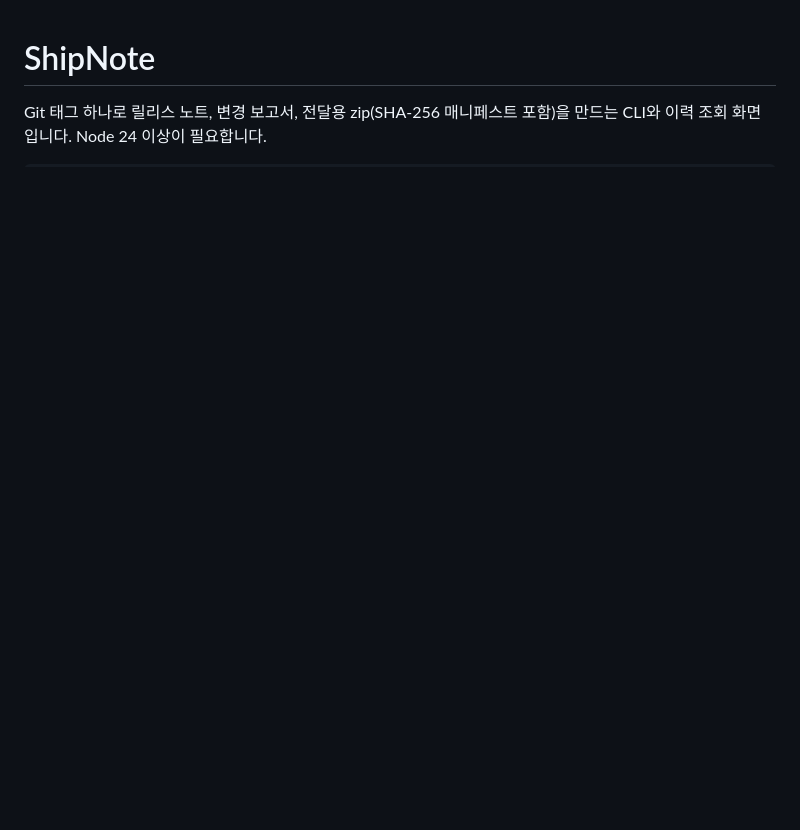
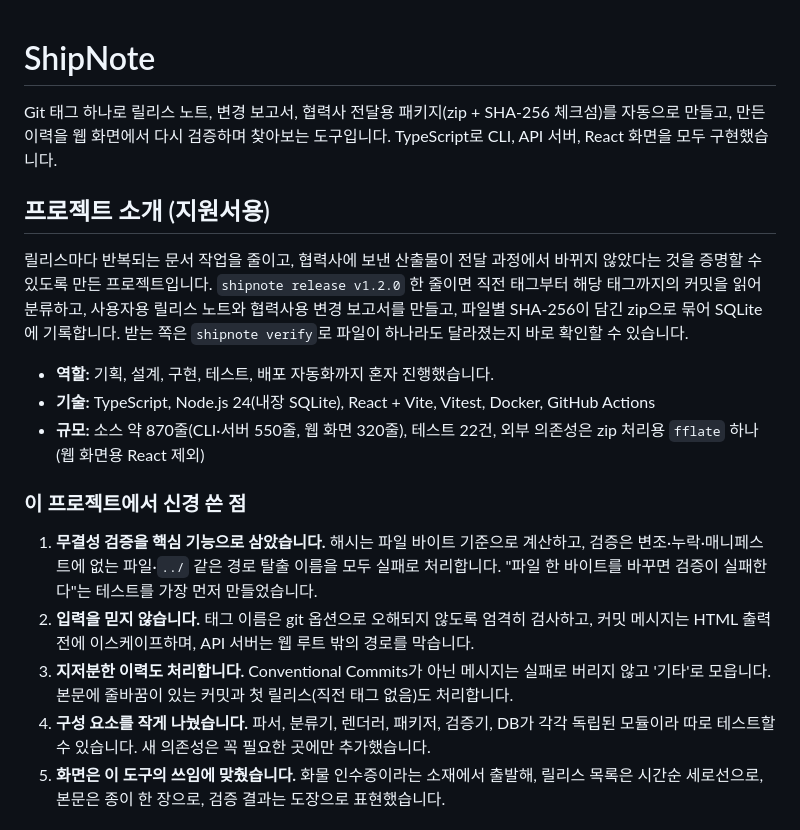
Before and after one commit to dyj02056/ShipNote, a Markdown page: README.md, the part around one of its changes. Rendered like a GitHub page; blank space fills up the shorter version.

```diff
--- a/README.md
+++ b/README.md
@@ -1,3 +1,20 @@
 # ShipNote
 
-Git 태그 하나로 릴리스 노트, 변경 보고서, 전달용 zip(SHA-256 매니페스트 포함)을 만드는 CLI와 이력 조회 화면입니다. Node 24 이상이 필요합니다.
+Git 태그 하나로 릴리스 노트, 변경 보고서, 협력사 전달용 패키지(zip + SHA-256 체크섬)를 자동으로 만들고, 만든 이력을 웹 화면에서 다시 검증하며 찾아보는 도구입니다. TypeScript로 CLI, API 서버, React 화면을 모두 구현했습니다.
+
+## 프로젝트 소개 (지원서용)
+
+릴리스마다 반복되는 문서 작업을 줄이고, 협력사에 보낸 산출물이 전달 과정에서 바뀌지 않았다는 것을 증명할 수 있도록 만든 프로젝트입니다. `shipnote release v1.2.0` 한 줄이면 직전 태그부터 해당 태그까지의 커밋을 읽어 분류하고, 사용자용 릴리스 노트와 협력사용 변경 보고서를 만들고, 파일별 SHA-256이 담긴 zip으로 묶어 SQLite에 기록합니다. 받는 쪽은 `shipnote verify`로 파일이 하나라도 달라졌는지 바로 확인할 수 있습니다.
+
+- **역할:** 기획, 설계, 구현, 테스트, 배포 자동화까지 혼자 진행했습니다.
+- **기술:** TypeScript, Node.js 24(내장 SQLite), React + Vite, Vitest, Docker, GitHub Actions
+- **규모:** 소스 약 870줄(CLI·서버 550줄, 웹 화면 320줄), 테스트 22건, 외부 의존성은 zip 처리용 `fflate` 하나(웹 화면용 React 제외)
+
+### 이 프로젝트에서 신경 쓴 점
+
+1. **무결성 검증을 핵심 기능으로 삼았습니다.** 해시는 파일 바이트 기준으로 계산하고, 검증은 변조·누락·매니페스트에 없는 파일·`../` 같은 경로 탈출 이름을 모두 실패로 처리합니다. "파일 한 바이트를 바꾸면 검증이 실패한다"는 테스트를 가장 먼저 만들었습니다.
+2. **입력을 믿지 않습니다.** 태그 이름은 git 옵션으로 오해되지 않도록 엄격히 검사하고, 커밋 메시지는 HTML 출력 전에 이스케이프하며, API 서버는 웹 루트 밖의 경로를 막습니다.
+3. **지저분한 이력도 처리합니다.** Conventional Commits가 아닌 메시지는 실패로 버리지 않고 '기타'로 모읍니다. 본문에 줄바꿈이 있는 커밋과 첫 릴리스(직전 태그 없음)도 처리합니다.
+4. **구성 요소를 작게 나눴습니다.** 파서, 분류기, 렌더러, 패키저, 검증기, DB가 각각 독립된 모듈이라 따로 테스트할 수 있습니다. 새 의존성은 꼭 필요한 곳에만 추가했습니다.
+5. **화면은 이 도구의 쓰임에 맞췄습니다.** 화물 인수증이라는 소재에서 출발해, 릴리스 목록은 시간순 세로선으로, 본문은 종이 한 장으로, 검증 결과는 도장으로 표현했습니다.
+
```
Also changed, not shown: other parts of README.md (+55 -18 lines), docs/screenshots/history-files.jpg (added), docs/screenshots/history-mismatch.jpg (added), docs/screenshots/history-verified.jpg (added).
